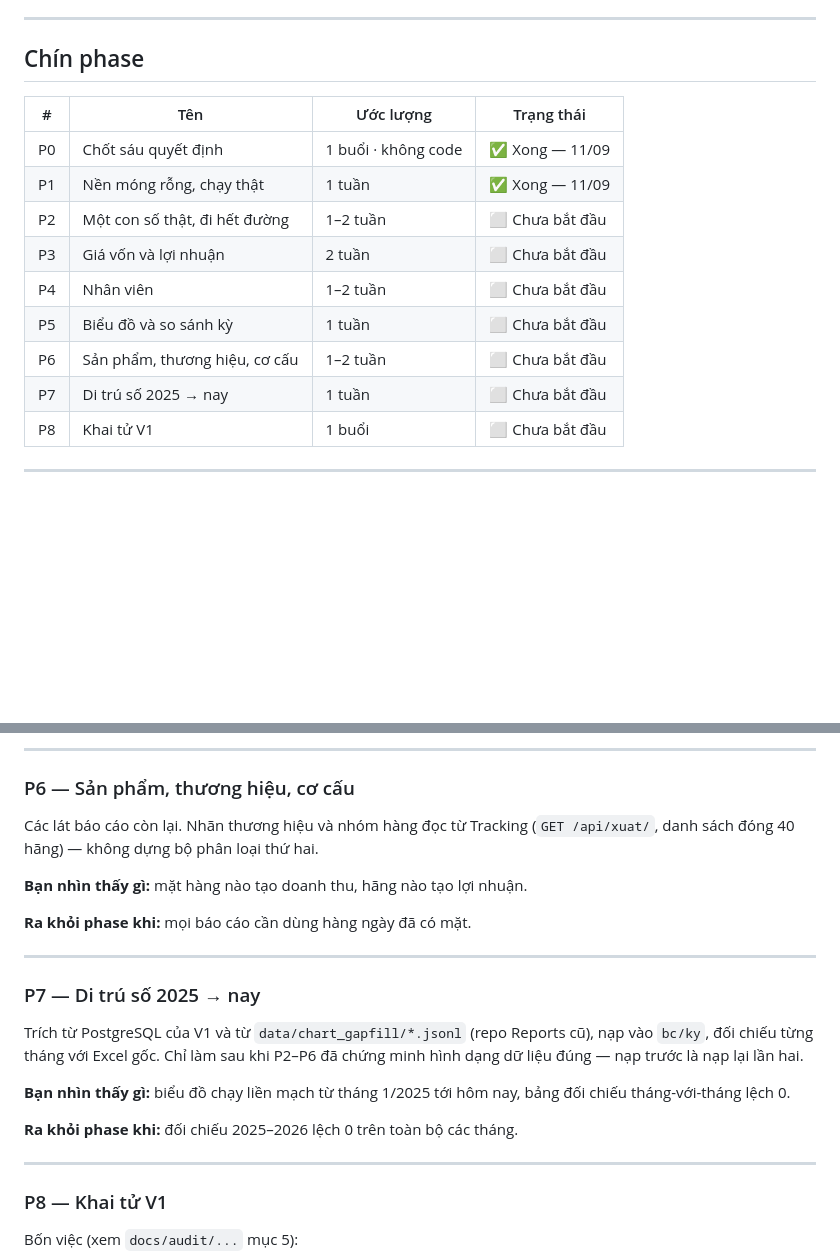
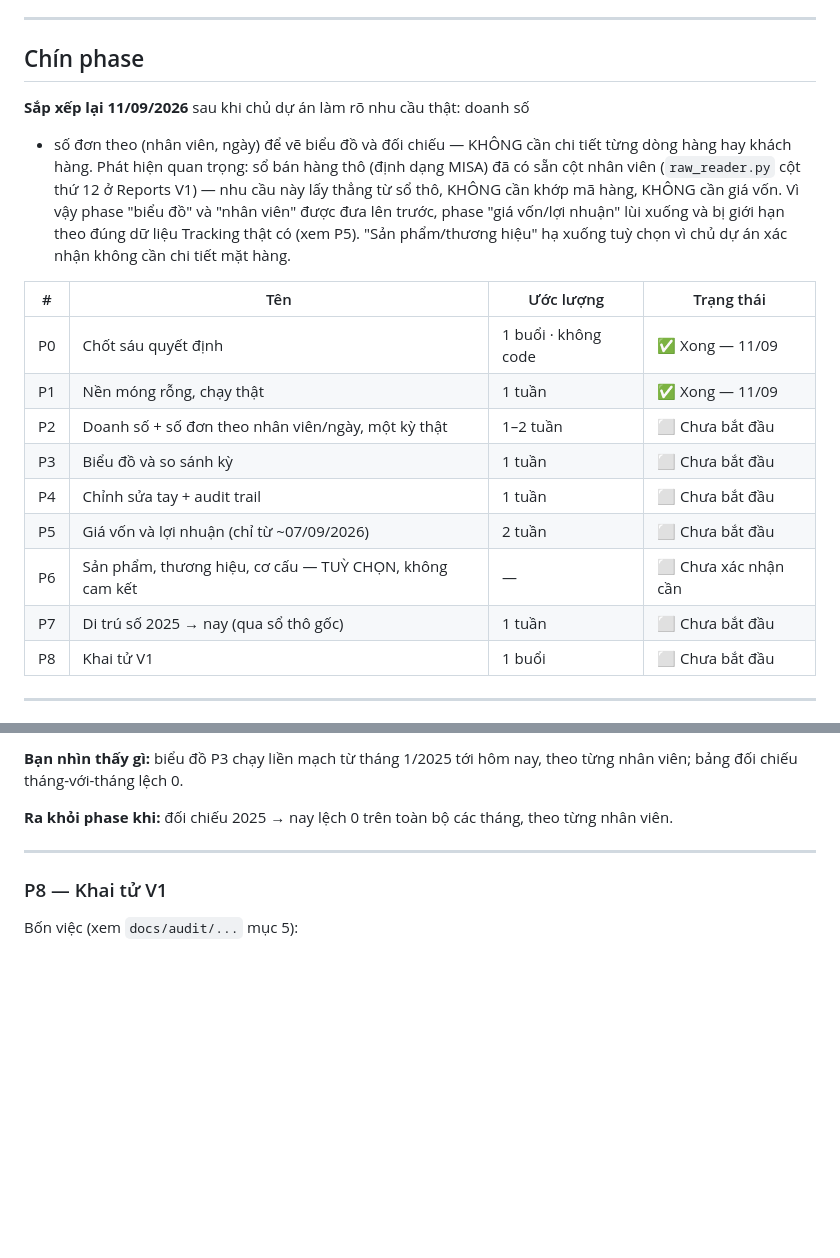
Before and after one commit to hoangvinhkta-creator/ReportV2, a Markdown page: ROADMAP.md, 2 parts joined by grey strips. Rendered like a GitHub page; blank space fills up the shorter version.

```diff
--- a/ROADMAP.md
+++ b/ROADMAP.md
@@ -91,16 +91,26 @@ qua Service Binding → màn chủ hiện tên người dùng và sáu thẻ xá
 
 ## Chín phase
 
+**Sắp xếp lại 11/09/2026** sau khi chủ dự án làm rõ nhu cầu thật: doanh số
++ số đơn theo (nhân viên, ngày) để vẽ biểu đồ và đối chiếu — KHÔNG cần chi
+tiết từng dòng hàng hay khách hàng. Phát hiện quan trọng: sổ bán hàng thô
+(định dạng MISA) đã có sẵn cột nhân viên (`raw_reader.py` cột thứ 12 ở
+Reports V1) — nhu cầu này lấy thẳng từ sổ thô, KHÔNG cần khớp mã hàng,
+KHÔNG cần giá vốn. Vì vậy phase "biểu đồ" và "nhân viên" được đưa lên
+trước, phase "giá vốn/lợi nhuận" lùi xuống và bị giới hạn theo đúng dữ
+liệu Tracking thật có (xem P5). "Sản phẩm/thương hiệu" hạ xuống tuỳ chọn
+vì chủ dự án xác nhận không cần chi tiết mặt hàng.
+
 | # | Tên | Ước lượng | Trạng thái |
 |---|---|---|---|
 | P0 | Chốt sáu quyết định | 1 buổi · không code | ✅ Xong — 11/09 |
 | P1 | Nền móng rỗng, chạy thật | 1 tuần | ✅ Xong — 11/09 |
-| P2 | Một con số thật, đi hết đường | 1–2 tuần | ⬜ Chưa bắt đầu |
-| P3 | Giá vốn và lợi nhuận | 2 tuần | ⬜ Chưa bắt đầu |
-| P4 | Nhân viên | 1–2 tuần | ⬜ Chưa bắt đầu |
-| P5 | Biểu đồ và so sánh kỳ | 1 tuần | ⬜ Chưa bắt đầu |
-| P6 | Sản phẩm, thương hiệu, cơ cấu | 1–2 tuần | ⬜ Chưa bắt đầu |
-| P7 | Di trú số 2025 → nay | 1 tuần | ⬜ Chưa bắt đầu |
+| P2 | Doanh số + số đơn theo nhân viên/ngày, một kỳ thật | 1–2 tuần | ⬜ Chưa bắt đầu |
+| P3 | Biểu đồ và so sánh kỳ | 1 tuần | ⬜ Chưa bắt đầu |
+| P4 | Chỉnh sửa tay + audit trail | 1 tuần | ⬜ Chưa bắt đầu |
+| P5 | Giá vốn và lợi nhuận (chỉ từ ~07/09/2026) | 2 tuần | ⬜ Chưa bắt đầu |
+| P6 | Sản phẩm, thương hiệu, cơ cấu — TUỲ CHỌN, không cam kết | — | ⬜ Chưa xác nhận cần |
+| P7 | Di trú số 2025 → nay (qua sổ thô gốc) | 1 tuần | ⬜ Chưa bắt đầu |
 | P8 | Khai tử V1 | 1 buổi | ⬜ Chưa bắt đầu |
 
 ---
@@ -208,29 +273,9 @@ thì thấy cột đó gồm những gì.
 
----
+**Bạn nhìn thấy gì:** biểu đồ P3 chạy liền mạch từ tháng 1/2025 tới hôm
+nay, theo từng nhân viên; bảng đối chiếu tháng-với-tháng lệch 0.
 
-### P6 — Sản phẩm, thương hiệu, cơ cấu
-
-Các lát báo cáo còn lại. Nhãn thương hiệu và nhóm hàng đọc từ Tracking
-(`GET /api/xuat/`, danh sách đóng 40 hãng) — không dựng bộ phân loại thứ
-hai.
-
-**Bạn nhìn thấy gì:** mặt hàng nào tạo doanh thu, hãng nào tạo lợi nhuận.
-
-**Ra khỏi phase khi:** mọi báo cáo cần dùng hàng ngày đã có mặt.
-
----
-
-### P7 — Di trú số 2025 → nay
-
-Trích từ PostgreSQL của V1 và từ `data/chart_gapfill/*.jsonl` (repo
-Reports cũ), nạp vào `bc/ky`, đối chiếu từng tháng với Excel gốc. Chỉ làm
-sau khi P2–P6 đã chứng minh hình dạng dữ liệu đúng — nạp trước là nạp lại
-lần hai.
-
-**Bạn nhìn thấy gì:** biểu đồ chạy liền mạch từ tháng 1/2025 tới hôm nay,
-bảng đối chiếu tháng-với-tháng lệch 0.
-
-**Ra khỏi phase khi:** đối chiếu 2025–2026 lệch 0 trên toàn bộ các tháng.
+**Ra khỏi phase khi:** đối chiếu 2025 → nay lệch 0 trên toàn bộ các
+tháng, theo từng nhân viên.
 
 ---
 
```
Also changed, not shown: other parts of ROADMAP.md (+90 -35 lines), CLAUDE.md (+4 -0 lines).
